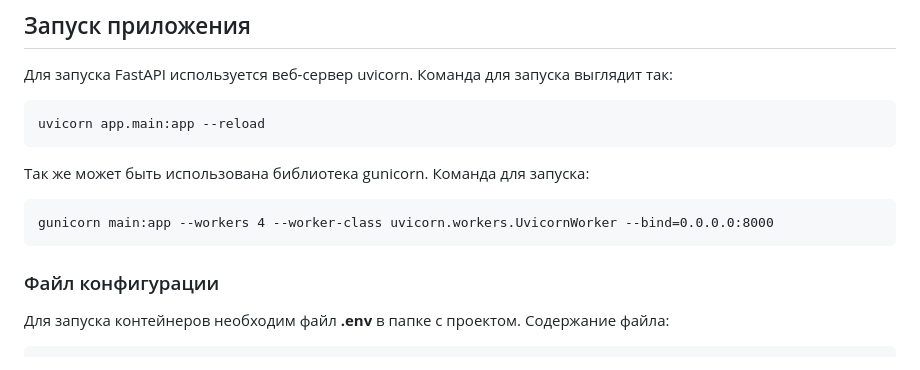
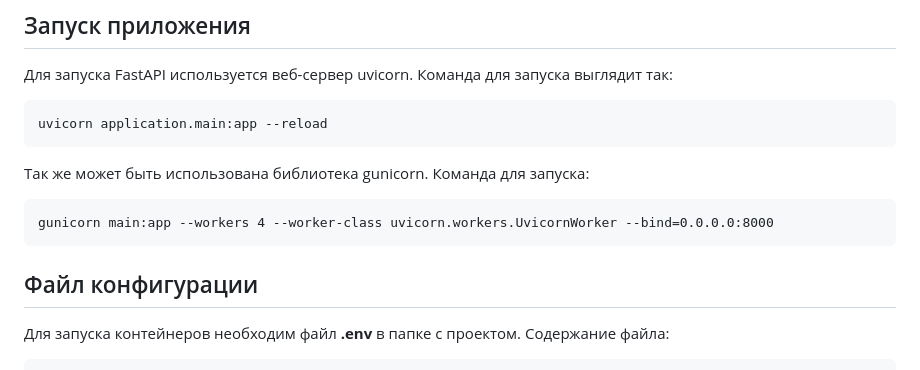
Before and after one commit to FULLLIFE4rever/First_FastApi, a Markdown page: README.md, the part around one of its changes. Drawn GitHub-style.

Commit message:
redifine readme

````diff
--- a/README.md
+++ b/README.md
@@ -14,7 +14,7 @@
 Для запуска FastAPI используется веб-сервер uvicorn. Команда для запуска выглядит так:
 
 ```
-uvicorn app.main:app --reload
+uvicorn application.main:app --reload
 ```
 
 Так же может быть использована библиотека gunicorn. Команда для запуска:
@@ -23,7 +23,7 @@ uvicorn app.main:app --reload
 gunicorn main:app --workers 4 --worker-class uvicorn.workers.UvicornWorker --bind=0.0.0.0:8000
 ```
 
-### Файл конфигурации
+## Файл конфигурации
 Для запуска контейнеров необходим файл **.env** в папке с проектом.
 Содержание файла:
 
````
Also changed, not shown: other parts of README.md (+6 -6 lines).
